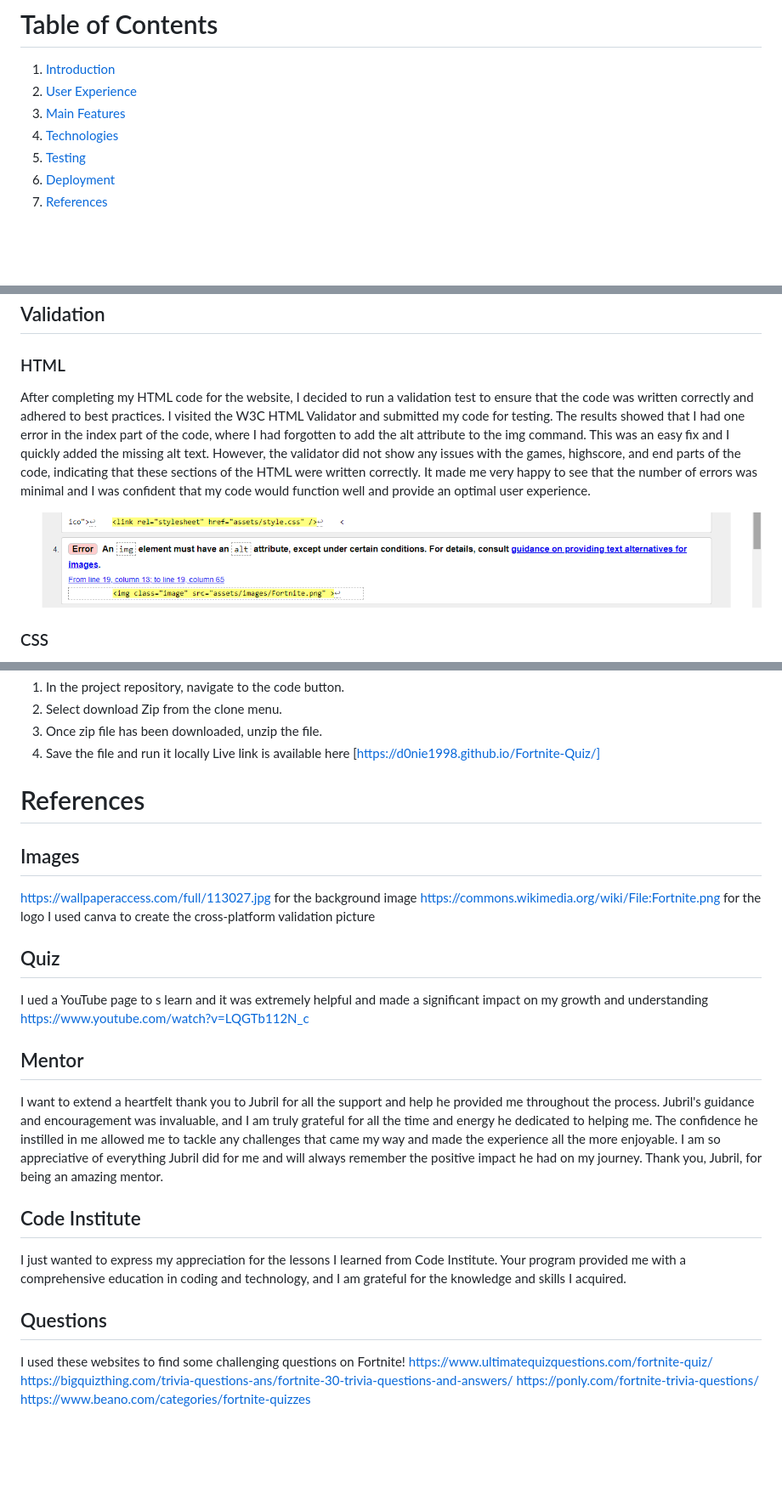
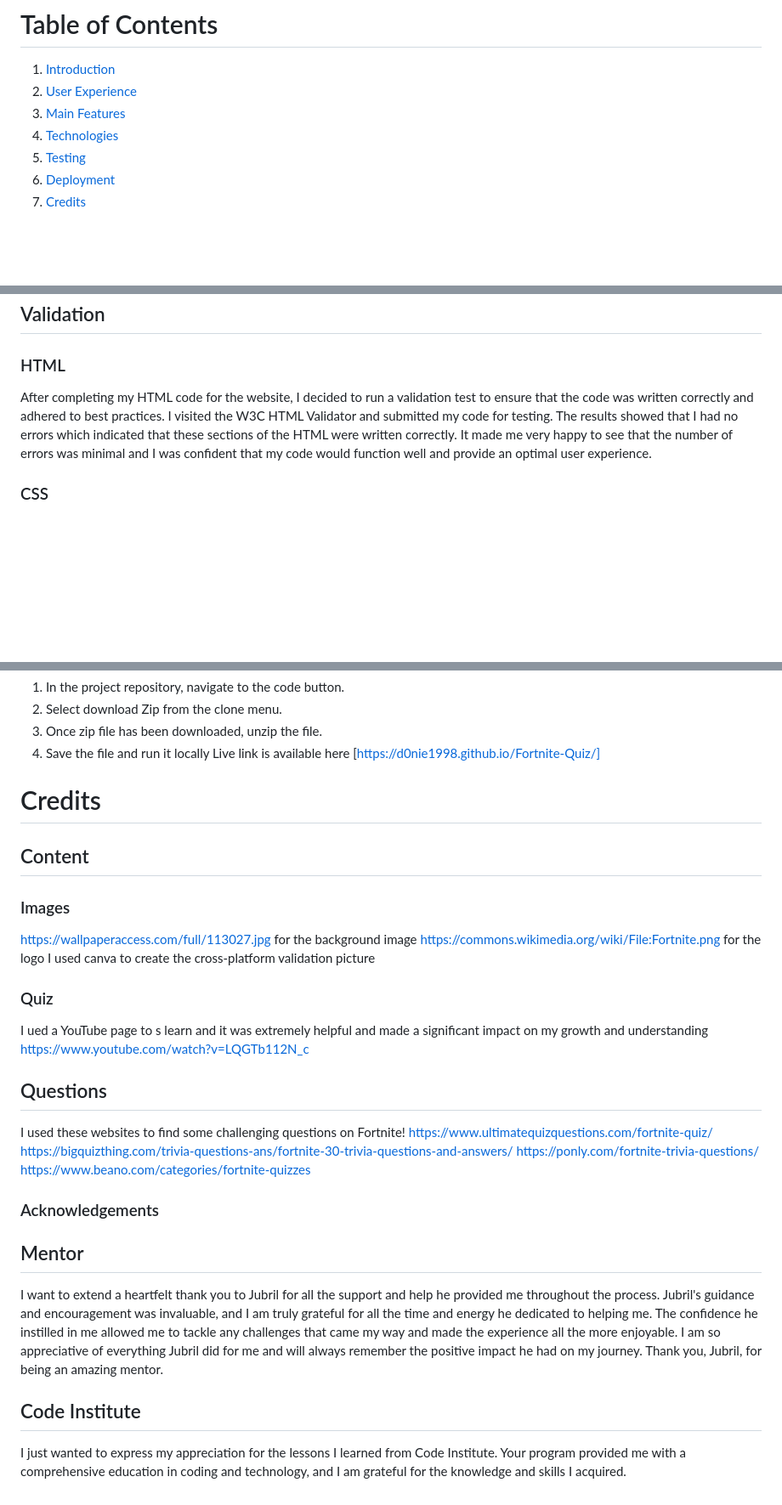
Before and after one commit to D0nie1998/Fortnite-Quiz, a Markdown page: README.md, 3 parts joined by grey strips. Shown at 85% size. Rendered like a GitHub page; blank space fills up the shorter version.

Commit message:
changed readme layout

```diff
--- a/README.md
+++ b/README.md
@@ -14,7 +14,7 @@
 4. [Technologies](#technologies)
 5. [Testing](#testing)
 6. [Deployment](#deployment)
-7. [References](#references)
+7. [Credits](#credits)
 
 <br />
 <br />
@@ -139,9 +139,9 @@ To ensure the best possible user experience, I tested the website on multiple br
 ## Validation
 
 ### HTML
-After completing my HTML code for the website, I decided to run a validation test to ensure that the code was written correctly and adhered to best practices. I visited the W3C HTML Validator and submitted my code for testing. The results showed that I had one error in the index part of the code, where I had forgotten to add the alt attribute to the img command. This was an easy fix and I quickly added the missing alt text. However, the validator did not show any issues with the games, highscore, and end parts of the code, indicating that these sections of the HTML were written correctly. It made me very happy to see that the number of errors was minimal and I was confident that my code would function well and provide an optimal user experience.
+After completing my HTML code for the website, I decided to run a validation test to ensure that the code was written correctly and adhered to best practices. I visited the W3C HTML Validator and submitted my code for testing. The results showed that I had no errors which indicated that these sections of the HTML were written correctly. It made me very happy to see that the number of errors was minimal and I was confident that my code would function well and provide an optimal user experience.
 
-![htmltest](/assets/images/htmlerror.png)
+
 
 ### CSS
 After successfully fixing the HTML errors, I moved on to validate my CSS code. I visited the W3C CSS Validator and submitted my stylesheet for testing. To my delight, the results showed that there were no errors in the CSS code. This meant that my stylesheet was written correctly and adhered to best practices, which would ensure that the website would look and function as intended. I was relieved and confident that my website would provide an optimal user experience, both in terms of content and aesthetics.
@@ -185,25 +185,21 @@ Live link is available here [https://d0nie1998.github.io/Fortnite-Quiz/]
 </br>
 </br>
 
-# References
+# Credits
 
 </br>
 </br>
 
-## Images
+## Content
+
+### Images
 https://wallpaperaccess.com/full/113027.jpg for the background image
 https://commons.wikimedia.org/wiki/File:Fortnite.png for the logo
 I used canva to create the cross-platform validation picture
 
-## Quiz
+### Quiz
 I ued a YouTube page to s learn and it was extremely helpful and made a significant impact on my growth and understanding
 https://www.youtube.com/watch?v=LQGTb112N_c
-
-## Mentor
-I want to extend a heartfelt thank you to Jubril for all the support and help he provided me throughout the process. Jubril's guidance and encouragement was invaluable, and I am truly grateful for all the time and energy he dedicated to helping me. The confidence he instilled in me allowed me to tackle any challenges that came my way and made the experience all the more enjoyable. I am so appreciative of everything Jubril did for me and will always remember the positive impact he had on my journey. Thank you, Jubril, for being an amazing mentor.
-
-## Code Institute
-I just wanted to express my appreciation for the lessons I learned from Code Institute. Your program provided me with a comprehensive education in coding and technology, and I am grateful for the knowledge and skills I acquired.
 
 ## Questions
 I used these websites to find some challenging questions on Fortnite!
@@ -211,3 +207,11 @@ https://www.ultimatequizquestions.com/fortnite-quiz/
 https://bigquizthing.com/trivia-questions-ans/fortnite-30-trivia-questions-and-answers/
 https://ponly.com/fortnite-trivia-questions/
 https://www.beano.com/categories/fortnite-quizzes
+
+### Acknowledgements
+
+## Mentor
+I want to extend a heartfelt thank you to Jubril for all the support and help he provided me throughout the process. Jubril's guidance and encouragement was invaluable, and I am truly grateful for all the time and energy he dedicated to helping me. The confidence he instilled in me allowed me to tackle any challenges that came my way and made the experience all the more enjoyable. I am so appreciative of everything Jubril did for me and will always remember the positive impact he had on my journey. Thank you, Jubril, for being an amazing mentor.
+
+## Code Institute
+I just wanted to express my appreciation for the lessons I learned from Code Institute. Your program provided me with a comprehensive education in coding and technology, and I am grateful for the knowledge and skills I acquired.
```
